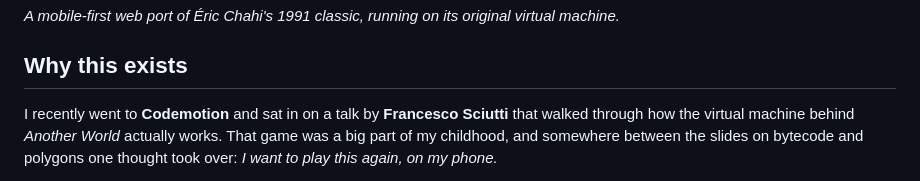
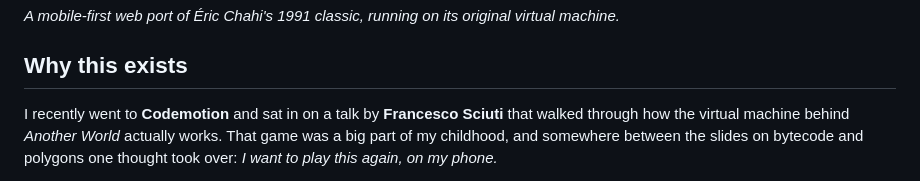
Before and after one commit to sanjeyac/another-js-world, a Markdown page: README.md, the part around the change. GitHub-like rendering.

Commit message:
Fix speaker name typo in README
Co-Authored-By: Claude Sonnet 5.5 <noreply@anthropic.com>

```diff
--- a/README.md
+++ b/README.md
@@ -6,7 +6,7 @@
 
 ## Why this exists
 
-I recently went to **Codemotion** and sat in on a talk by **Francesco Sciutti** that walked through how the
+I recently went to **Codemotion** and sat in on a talk by **Francesco Sciuti** that walked through how the
 virtual machine behind *Another World* actually works. That game was a big part of my childhood, and somewhere
 between the slides on bytecode and polygons one thought took over: *I want to play this again, on my phone.*
 
```
